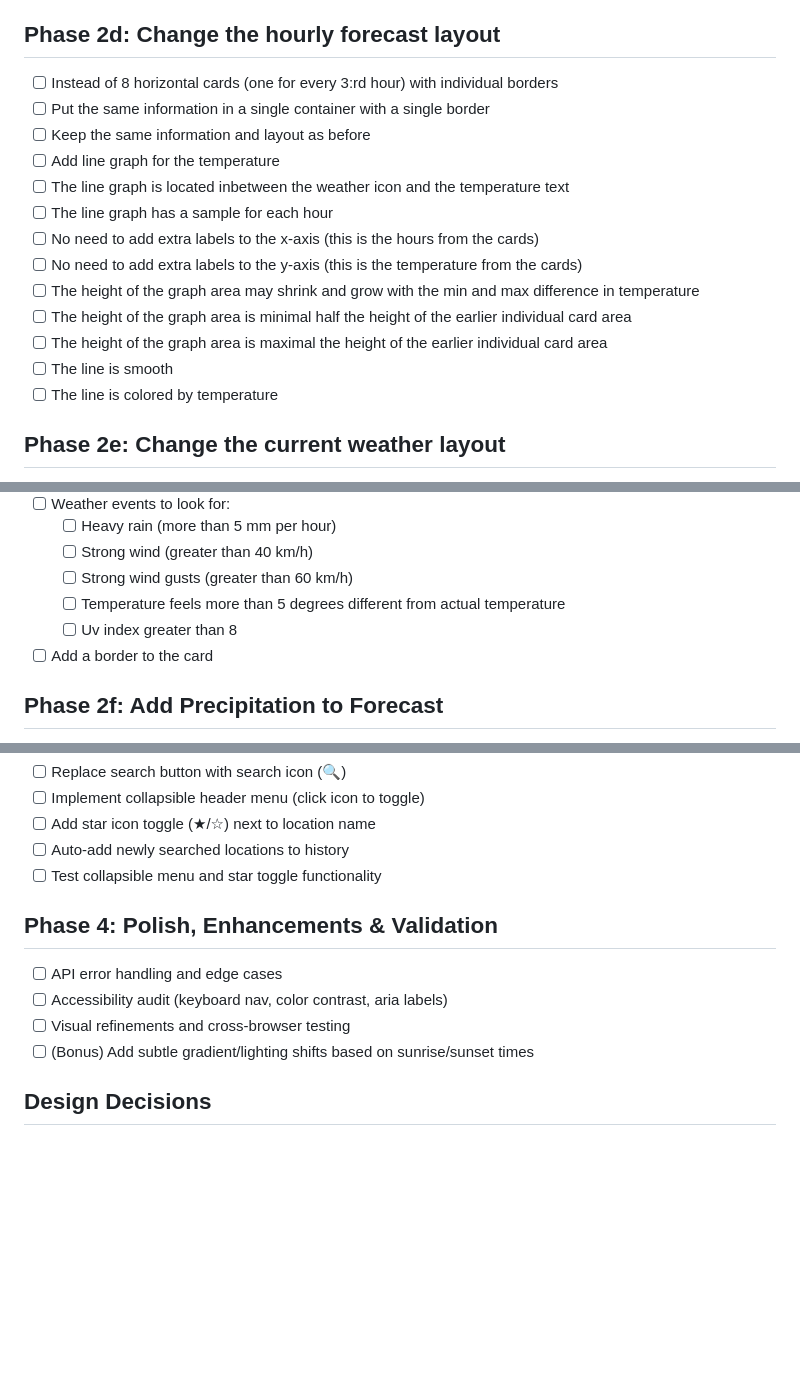
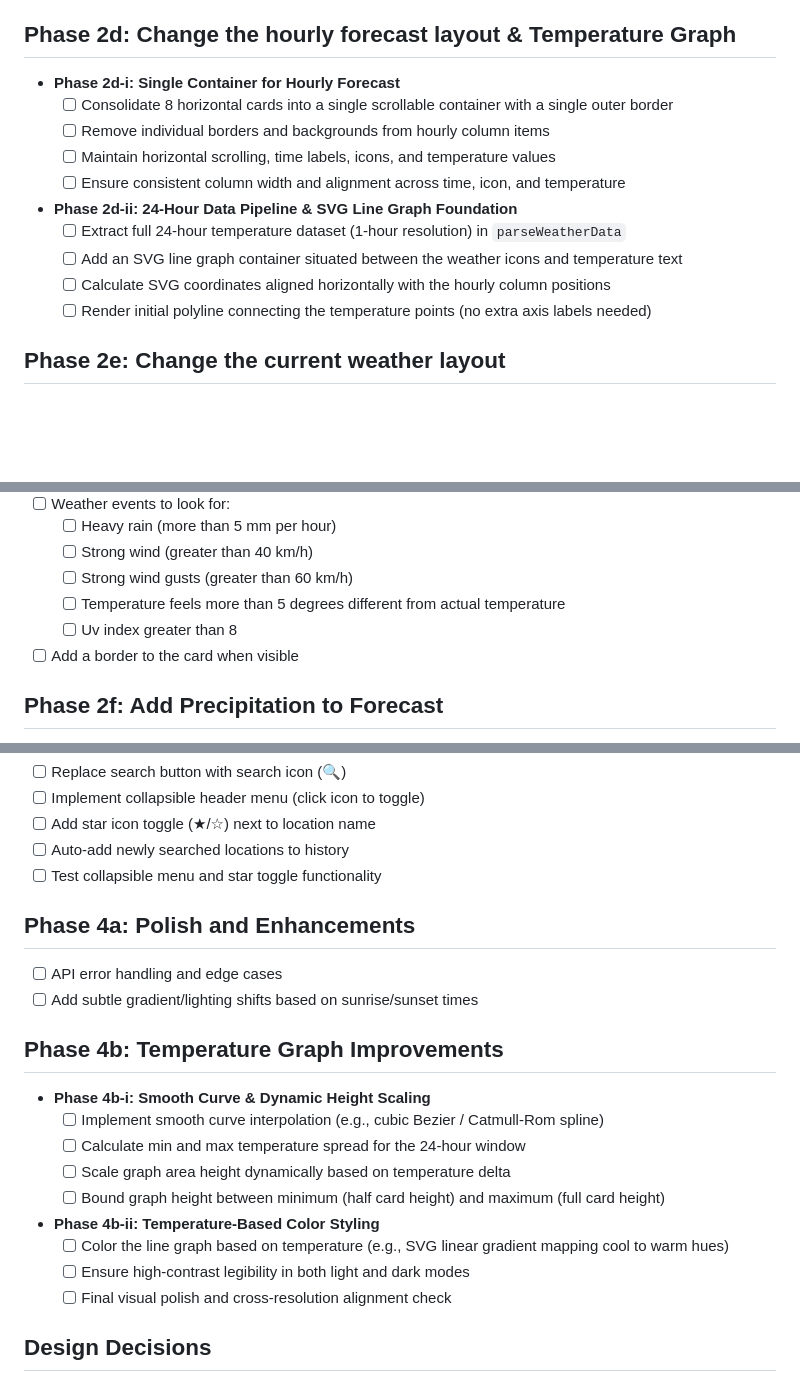
Before and after one commit to ulfen/weather, a Markdown page: TODO.md, 3 parts joined by grey strips. GitHub-like rendering; blank space fills up the shorter version.

Commit message:
Update TODO to improve the hourly forecast in smaller steps

```diff
--- a/TODO.md
+++ b/TODO.md
@@ -87,20 +87,19 @@ After completing each phase:
   - [x] Maintain vertical column alignment across all rows
   - [x] Verified: 7-day forecast displays inside a single card with subtle row dividers and aligned columns
 
-## Phase 2d: Change the hourly forecast layout
-- [ ] Instead of 8 horizontal cards (one for every 3:rd hour) with individual borders
-- [ ] Put the same information in a single container with a single border
-- [ ] Keep the same information and layout as before
-- [ ] Add line graph for the temperature
-- [ ] The line graph is located inbetween the weather icon and the temperature text
-- [ ] The line graph has a sample for each hour
-- [ ] No need to add extra labels to the x-axis (this is the hours from the cards)
-- [ ] No need to add extra labels to the y-axis (this is the temperature from the cards)
-- [ ] The height of the graph area may shrink and grow with the min and max difference in temperature
-- [ ] The height of the graph area is minimal half the height of the earlier individual card area
-- [ ] The height of the graph area is maximal the height of the earlier individual card area
-- [ ] The line is smooth
-- [ ] The line is colored by temperature
+## Phase 2d: Change the hourly forecast layout & Temperature Graph
+
+- **Phase 2d-i: Single Container for Hourly Forecast**
+  - [ ] Consolidate 8 horizontal cards into a single scrollable container with a single outer border
+  - [ ] Remove individual borders and backgrounds from hourly column items
+  - [ ] Maintain horizontal scrolling, time labels, icons, and temperature values
+  - [ ] Ensure consistent column width and alignment across time, icon, and temperature
+
+- **Phase 2d-ii: 24-Hour Data Pipeline & SVG Line Graph Foundation**
+  - [ ] Extract full 24-hour temperature dataset (1-hour resolution) in `parseWeatherData`
+  - [ ] Add an SVG line graph container situated between the weather icons and temperature text
+  - [ ] Calculate SVG coordinates aligned horizontally with the hourly column positions
+  - [ ] Render initial polyline connecting the temperature points (no extra axis labels needed)
 
 ## Phase 2e: Change the current weather layout
 - [ ] Do not request and display high and low temperatures for current weather
@@ -114,7 +113,7 @@ After completing each phase:
   - [ ] Strong wind gusts (greater than 60 km/h)
   - [ ] Temperature feels more than 5 degrees different from actual temperature
   - [ ] Uv index greater than 8
-- [ ] Add a border to the card
+- [ ] Add a border to the card when visible
 
 ## Phase 2f: Add Precipitation to Forecast
 - [ ] Extend API requests to include precipitation and precipitation_probability
@@ -159,11 +158,22 @@ After completing each phase:
 - [ ] Auto-add newly searched locations to history
 - [ ] Test collapsible menu and star toggle functionality
 
-## Phase 4: Polish, Enhancements & Validation
+## Phase 4a: Polish and Enhancements
 - [ ] API error handling and edge cases
-- [ ] Accessibility audit (keyboard nav, color contrast, aria labels)
-- [ ] Visual refinements and cross-browser testing
-- [ ] (Bonus) Add subtle gradient/lighting shifts based on sunrise/sunset times
+- [ ] Add subtle gradient/lighting shifts based on sunrise/sunset times
+
+## Phase 4b: Temperature Graph Improvements
+
+- **Phase 4b-i: Smooth Curve & Dynamic Height Scaling**
+  - [ ] Implement smooth curve interpolation (e.g., cubic Bezier / Catmull-Rom spline)
+  - [ ] Calculate min and max temperature spread for the 24-hour window
+  - [ ] Scale graph area height dynamically based on temperature delta
+  - [ ] Bound graph height between minimum (half card height) and maximum (full card height)
+
+- **Phase 4b-ii: Temperature-Based Color Styling**
+  - [ ] Color the line graph based on temperature (e.g., SVG linear gradient mapping cool to warm hues)
+  - [ ] Ensure high-contrast legibility in both light and dark modes
+  - [ ] Final visual polish and cross-resolution alignment check
 
 ## Design Decisions
 - Theme: System preference (prefers-color-scheme) — respects user accessibility and control
```
